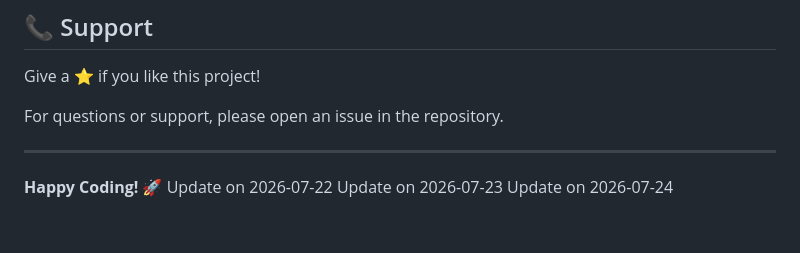
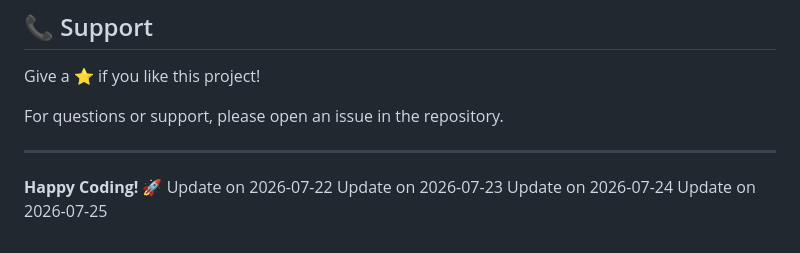
Before and after one commit to Rishp-3/21-Frontend-Peroject, a Markdown page: README.md, the part around the change. Rendered like a GitHub page.

Commit message:
Update README: 2026-07-25

```diff
--- a/README.md
+++ b/README.md
@@ -243,3 +243,4 @@ For questions or support, please open an issue in the repository.
 Update on 2026-07-22
 Update on 2026-07-23
 Update on 2026-07-24
+Update on 2026-07-25
```
